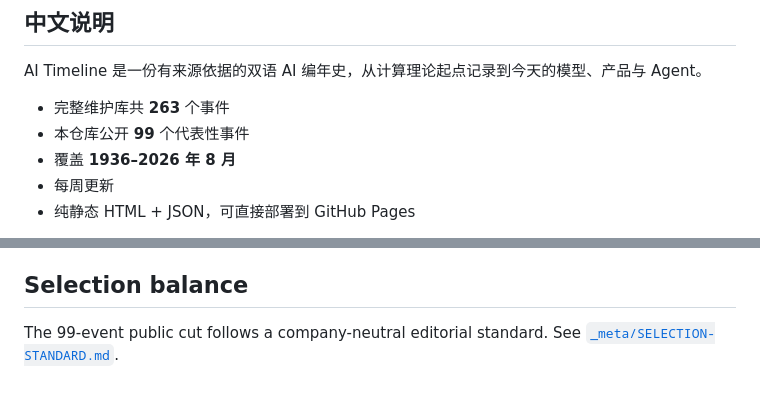
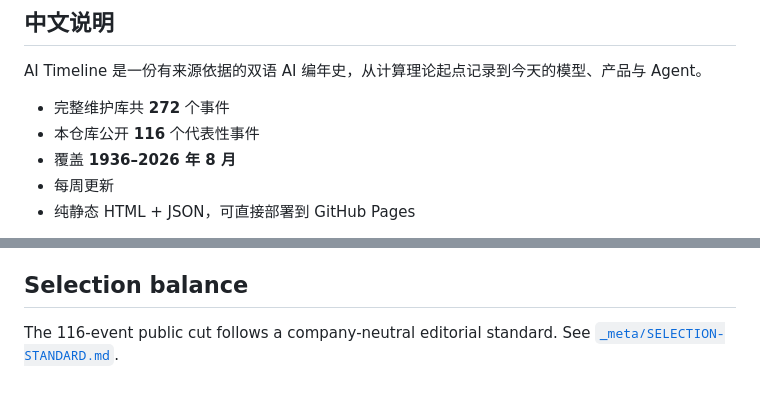
Before and after one commit to gengyueworks/ai-timeline, a Markdown page: README.md, 2 parts joined by grey strips. Drawn GitHub-style.

```diff
--- a/README.md
+++ b/README.md
@@ -96,8 +96,8 @@ For commercial use of the dataset, please open an issue describing the intended
 
 AI Timeline 是一份有来源依据的双语 AI 编年史，从计算理论起点记录到今天的模型、产品与 Agent。
 
-- 完整维护库共 **263** 个事件
-- 本仓库公开 **99** 个代表性事件
+- 完整维护库共 **272** 个事件
+- 本仓库公开 **116** 个代表性事件
 - 覆盖 **1936–2026 年 8 月**
 - 每周更新
 - 纯静态 HTML + JSON，可直接部署到 GitHub Pages
@@ -127,4 +127,4 @@ Every event uses an independently edited `card_summary_zh`; previews are never g
 
 ## Selection balance
 
-The 99-event public cut follows a company-neutral editorial standard. See [`_meta/SELECTION-STANDARD.md`](./_meta/SELECTION-STANDARD.md).
+The 116-event public cut follows a company-neutral editorial standard. See [`_meta/SELECTION-STANDARD.md`](./_meta/SELECTION-STANDARD.md).
```
Also changed, not shown: README.zh-CN.md (+5 -5 lines).
